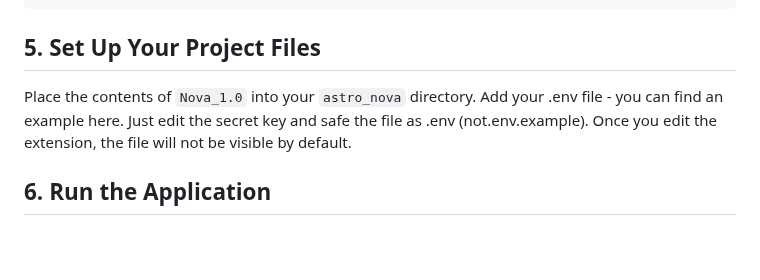
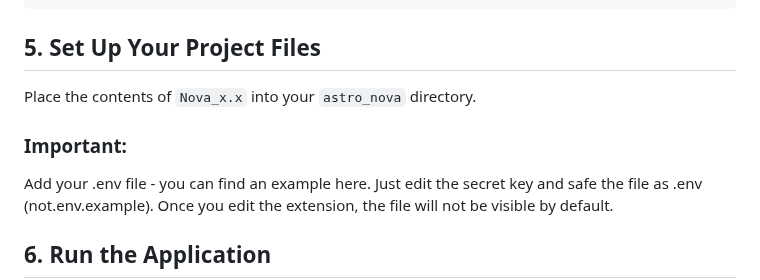
Before and after one commit to mrantonSG/nova_DSO_tracker, a Markdown page: README.md, the part around the change. Drawn GitHub-style; blank space fills up the shorter version.

Commit message:
new readme

```diff
--- a/README.md
+++ b/README.md
@@ -99,7 +99,9 @@ pip freeze
 
 ## 5. Set Up Your Project Files
 
-Place the contents of `Nova_1.0` into your `astro_nova` directory.
+Place the contents of `Nova_x.x` into your `astro_nova` directory.
+
+### Important:
 Add your .env file - you can find an example here. Just edit the secret key and safe the file as .env (not.env.example). Once you edit the extension, the file will not be visible by default.
 
 ## 6. Run the Application
```
